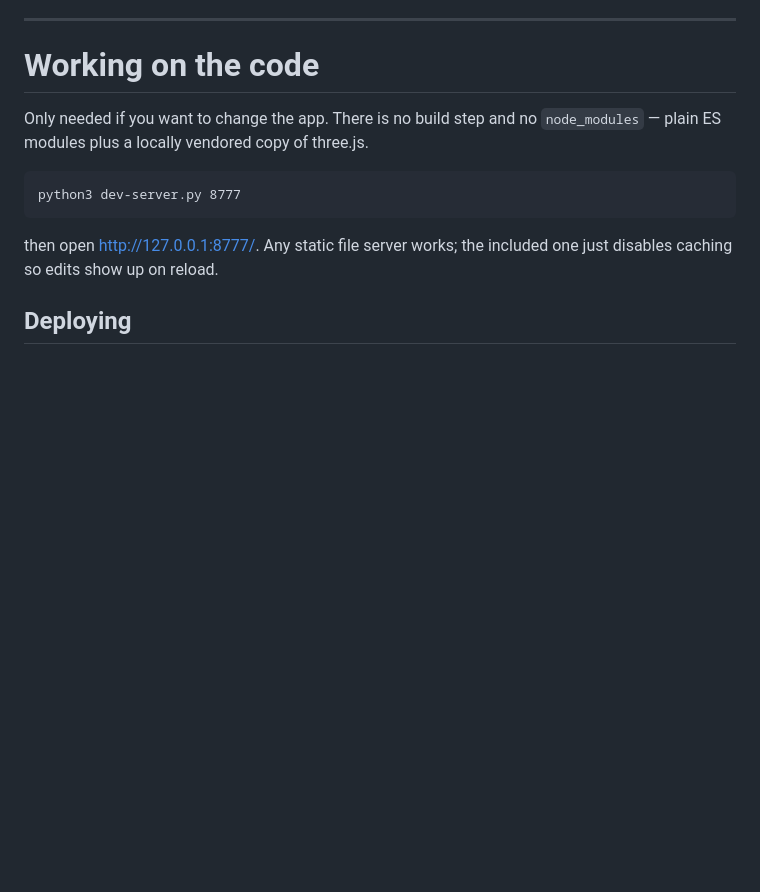
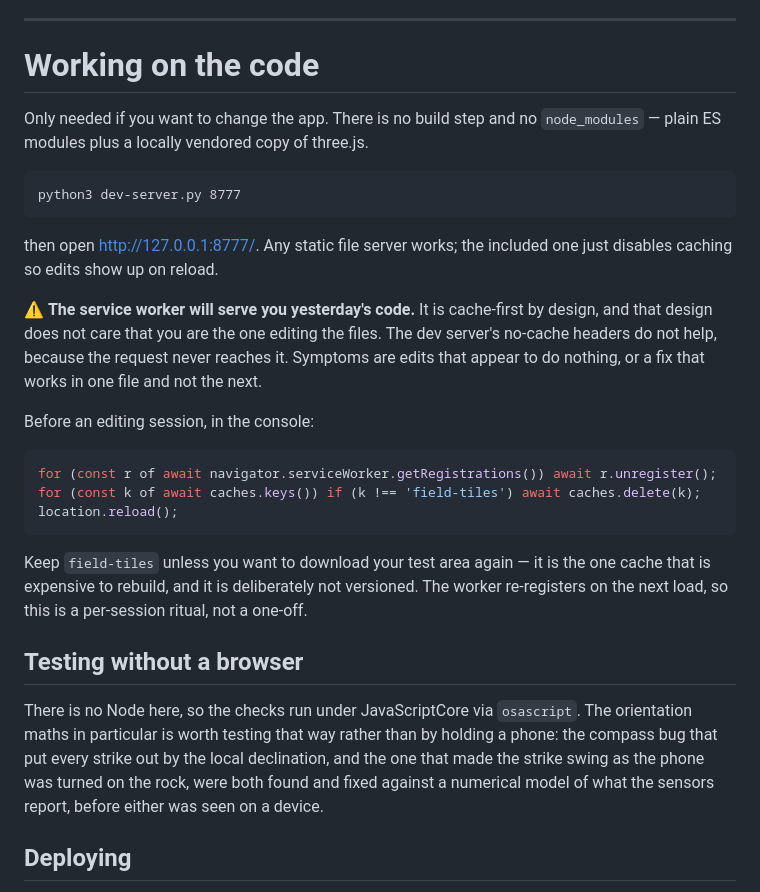
Before and after one commit to scdobbs/block-map-preview, a Markdown page: README.md, the part around the change. GitHub-like rendering; blank space fills up the shorter version.

Commit message:
Write down the service worker trap for the next session
Cache-first serving does not care that you are the one editing the files,
and the dev server's no-cache headers never get consulted because the
request does not reach it. Cost hours across this build; costs one console
paste to avoid.

Co-Authored-By: Claude Opus 5 (1M context) <noreply@anthropic.com>

````diff
--- a/README.md
+++ b/README.md
@@ -711,6 +711,34 @@ python3 dev-server.py 8777
 then open <http://127.0.0.1:8777/>. Any static file server works; the included
 one just disables caching so edits show up on reload.
 
+⚠️ **The service worker will serve you yesterday's code.** It is cache-first by
+design, and that design does not care that you are the one editing the files.
+The dev server's no-cache headers do not help, because the request never
+reaches it. Symptoms are edits that appear to do nothing, or a fix that works
+in one file and not the next.
+
+Before an editing session, in the console:
+
+```js
+for (const r of await navigator.serviceWorker.getRegistrations()) await r.unregister();
+for (const k of await caches.keys()) if (k !== 'field-tiles') await caches.delete(k);
+location.reload();
+```
+
+Keep `field-tiles` unless you want to download your test area again — it is the
+one cache that is expensive to rebuild, and it is deliberately not versioned.
+The worker re-registers on the next load, so this is a per-session ritual, not
+a one-off.
+
+## Testing without a browser
+
+There is no Node here, so the checks run under JavaScriptCore via `osascript`.
+The orientation maths in particular is worth testing that way rather than by
+holding a phone: the compass bug that put every strike out by the local
+declination, and the one that made the strike swing as the phone was turned on
+the rock, were both found and fixed against a numerical model of what the
+sensors report, before either was seen on a device.
+
 ## Deploying
 
 GitHub Pages serves `main` from the repository root, so **pushing to `main`
````
